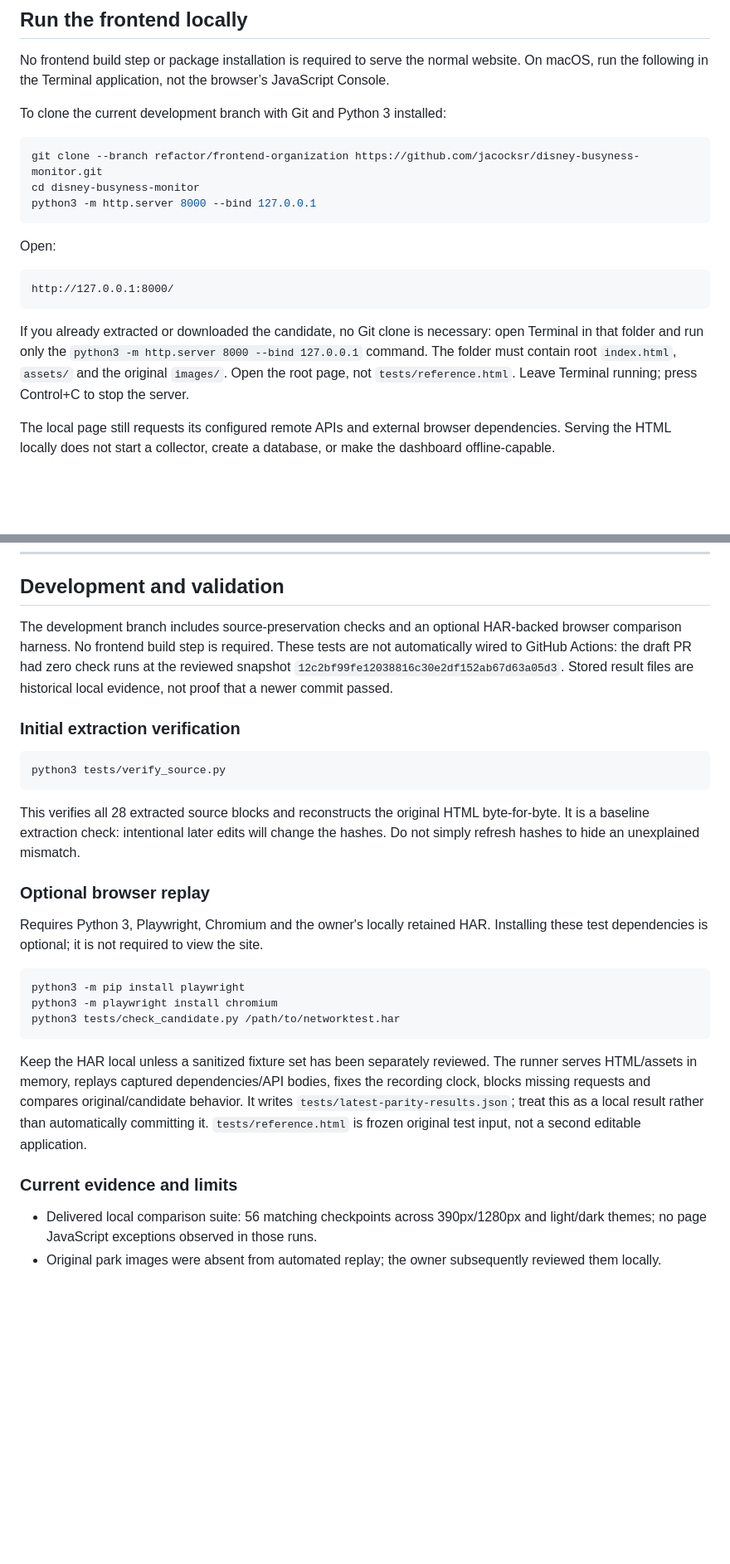
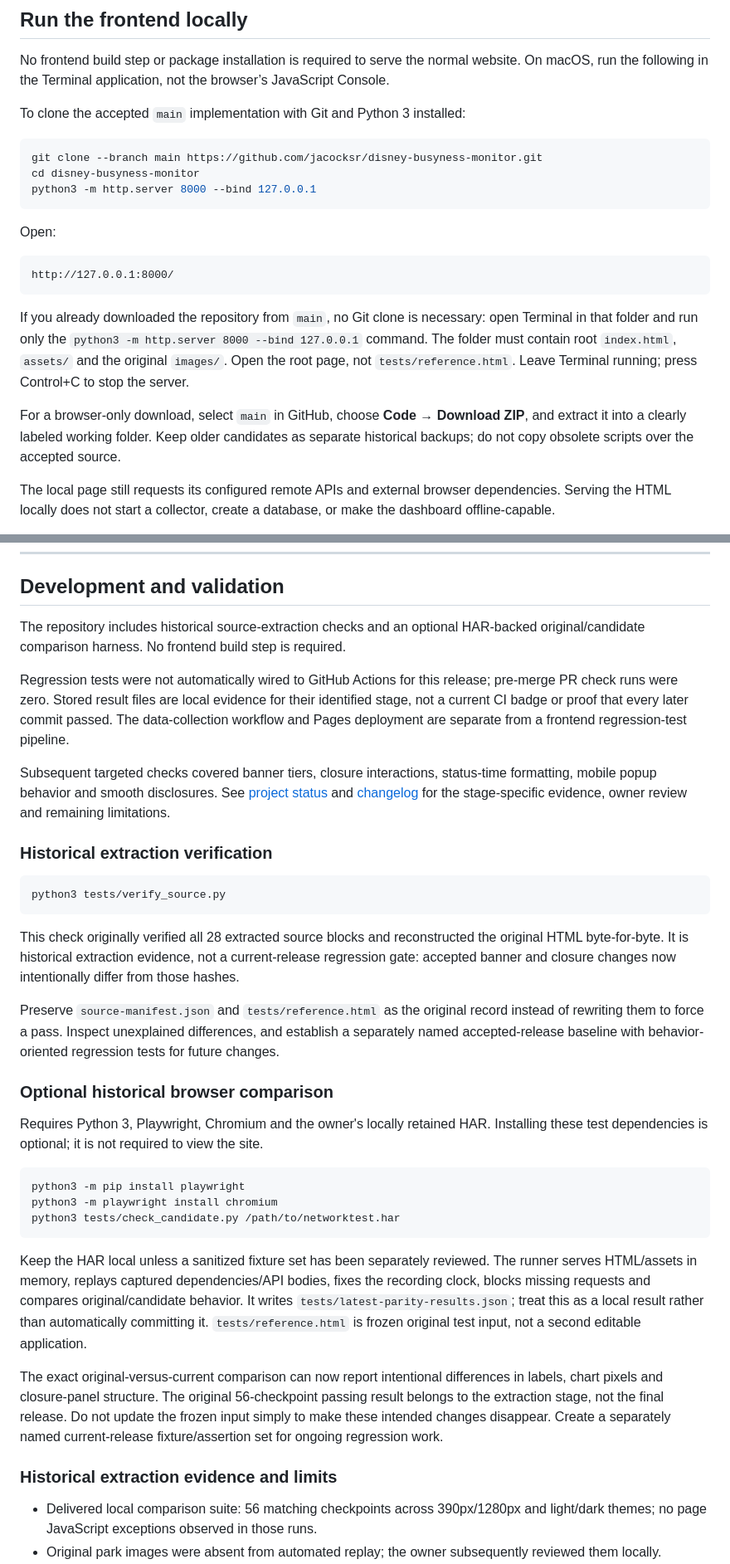
Before and after one commit to jacocksr/disney-busyness-monitor, a Markdown page: README.md, 2 parts joined by grey strips. Shown at 83% size. Rendered like a GitHub page; blank space fills up the shorter version.

````diff
--- a/README.md
+++ b/README.md
@@ -428,10 +443,10 @@ This is a polling interval, not a guarantee that a new upstream observation exis
 
 No frontend build step or package installation is required to serve the normal website. On macOS, run the following in the Terminal application, not the browser’s JavaScript Console.
 
-To clone the current development branch with Git and Python 3 installed:
+To clone the accepted `main` implementation with Git and Python 3 installed:
 
 ```bash
-git clone --branch refactor/frontend-organization https://github.com/jacocksr/disney-busyness-monitor.git
+git clone --branch main https://github.com/jacocksr/disney-busyness-monitor.git
 cd disney-busyness-monitor
 python3 -m http.server 8000 --bind 127.0.0.1
 ```
@@ -442,7 +457,9 @@ Open:
 http://127.0.0.1:8000/
 ```
 
-If you already extracted or downloaded the candidate, no Git clone is necessary: open Terminal in that folder and run only the `python3 -m http.server 8000 --bind 127.0.0.1` command. The folder must contain root `index.html`, `assets/` and the original `images/`. Open the root page, not `tests/reference.html`. Leave Terminal running; press Control+C to stop the server.
+If you already downloaded the repository from `main`, no Git clone is necessary: open Terminal in that folder and run only the `python3 -m http.server 8000 --bind 127.0.0.1` command. The folder must contain root `index.html`, `assets/` and the original `images/`. Open the root page, not `tests/reference.html`. Leave Terminal running; press Control+C to stop the server.
+
+For a browser-only download, select `main` in GitHub, choose **Code → Download ZIP**, and extract it into a clearly labeled working folder. Keep older candidates as separate historical backups; do not copy obsolete scripts over the accepted source.
 
 The local page still requests its configured remote APIs and external browser dependencies. Serving the HTML locally does not start a collector, create a database, or make the dashboard offline-capable.
 
@@ -590,17 +607,23 @@ For authoritative operating rules, access eligibility, ticketing, attraction ava
 
 ## Development and validation
 
-The development branch includes source-preservation checks and an optional HAR-backed browser comparison harness. No frontend build step is required. These tests are not automatically wired to GitHub Actions: the draft PR had zero check runs at the reviewed snapshot `12c2bf99fe12038816c30e2df152ab67d63a05d3`. Stored result files are historical local evidence, not proof that a newer commit passed.
+The repository includes historical source-extraction checks and an optional HAR-backed original/candidate comparison harness. No frontend build step is required.
 
-### Initial extraction verification
+Regression tests were not automatically wired to GitHub Actions for this release; pre-merge PR check runs were zero. Stored result files are local evidence for their identified stage, not a current CI badge or proof that every later commit passed. The data-collection workflow and Pages deployment are separate from a frontend regression-test pipeline.
+
+Subsequent targeted checks covered banner tiers, closure interactions, status-time formatting, mobile popup behavior and smooth disclosures. See [project status](docs/PROJECT_STATUS.md) and [changelog](docs/CHANGELOG.md) for the stage-specific evidence, owner review and remaining limitations.
+
+### Historical extraction verification
 
 ```bash
 python3 tests/verify_source.py
 ```
 
-This verifies all 28 extracted source blocks and reconstructs the original HTML byte-for-byte. It is a baseline extraction check: intentional later edits will change the hashes. Do not simply refresh hashes to hide an unexplained mismatch.
+This check originally verified all 28 extracted source blocks and reconstructed the original HTML byte-for-byte. It is historical extraction evidence, not a current-release regression gate: accepted banner and closure changes now intentionally differ from those hashes.
 
-### Optional browser replay
+Preserve `source-manifest.json` and `tests/reference.html` as the original record instead of rewriting them to force a pass. Inspect unexplained differences, and establish a separately named accepted-release baseline with behavior-oriented regression tests for future changes.
+
+### Optional historical browser comparison
 
 Requires Python 3, Playwright, Chromium and the owner's locally retained HAR. Installing these test dependencies is optional; it is not required to view the site.
 
@@ -612,7 +635,9 @@ python3 tests/check_candidate.py /path/to/networktest.har
 
 Keep the HAR local unless a sanitized fixture set has been separately reviewed. The runner serves HTML/assets in memory, replays captured dependencies/API bodies, fixes the recording clock, blocks missing requests and compares original/candidate behavior. It writes `tests/latest-parity-results.json`; treat this as a local result rather than automatically committing it. `tests/reference.html` is frozen original test input, not a second editable application.
 
-### Current evidence and limits
+The exact original-versus-current comparison can now report intentional differences in labels, chart pixels and closure-panel structure. The original 56-checkpoint passing result belongs to the extraction stage, not the final release. Do not update the frozen input simply to make these intended changes disappear. Create a separately named current-release fixture/assertion set for ongoing regression work.
+
+### Historical extraction evidence and limits
 
 - Delivered local comparison suite: 56 matching checkpoints across 390px/1280px and light/dark themes; no page JavaScript exceptions observed in those runs.
 - Original park images were absent from automated replay; the owner subsequently reviewed them locally.
````
Also changed, not shown: other parts of README.md (+43 -6 lines).
